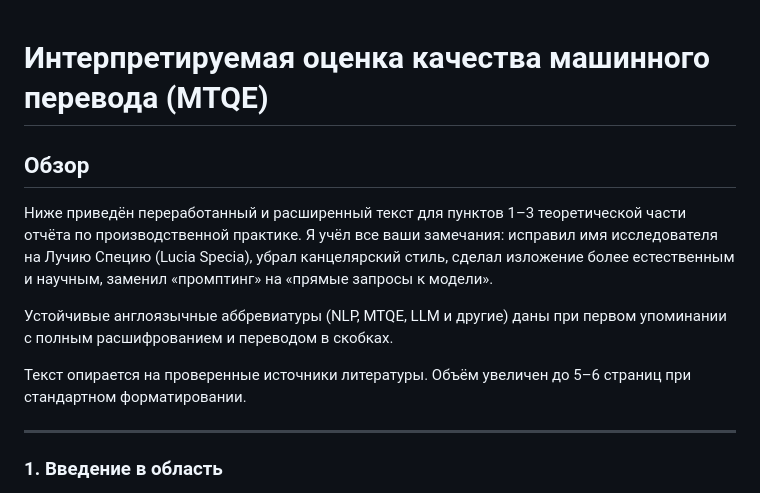
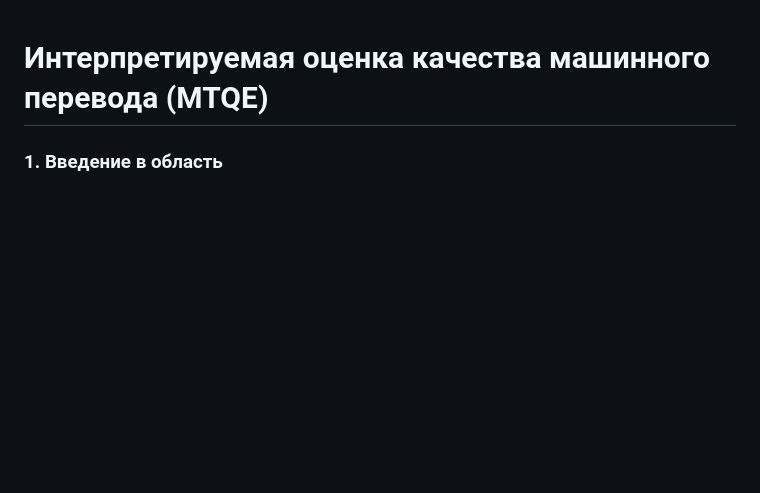
Before and after one commit to yurginapoet/IMTQE, a Markdown page: report.md, the part around the change. GitHub-like rendering; blank space fills up the shorter version.

Commit message:
Add report

```diff
--- a/report.md
+++ b/report.md
@@ -1,14 +1,4 @@
 # Интерпретируемая оценка качества машинного перевода (MTQE)
-
-## Обзор
-
-Ниже приведён переработанный и расширенный текст для пунктов 1–3 теоретической части отчёта по производственной практике. Я учёл все ваши замечания: исправил имя исследователя на Лучию Специю (Lucia Specia), убрал канцелярский стиль, сделал изложение более естественным и научным, заменил «промптинг» на «прямые запросы к модели».
-
-Устойчивые англоязычные аббревиатуры (NLP, MTQE, LLM и другие) даны при первом упоминании с полным расшифрованием и переводом в скобках.
-
-Текст опирается на проверенные источники литературы. Объём увеличен до 5–6 страниц при стандартном форматировании.
-
----
 
 ### 1. Введение в область
 
```
